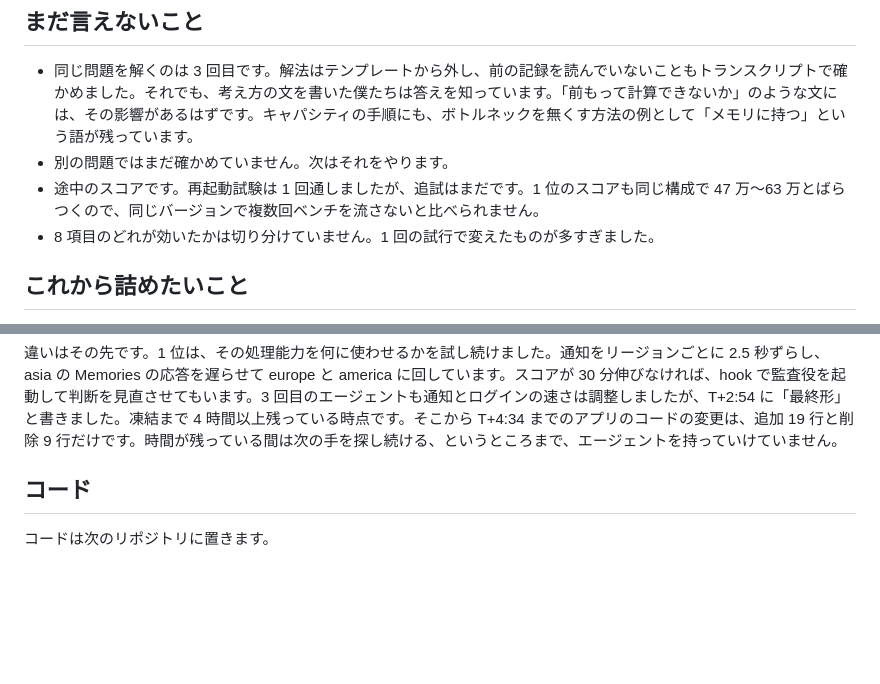
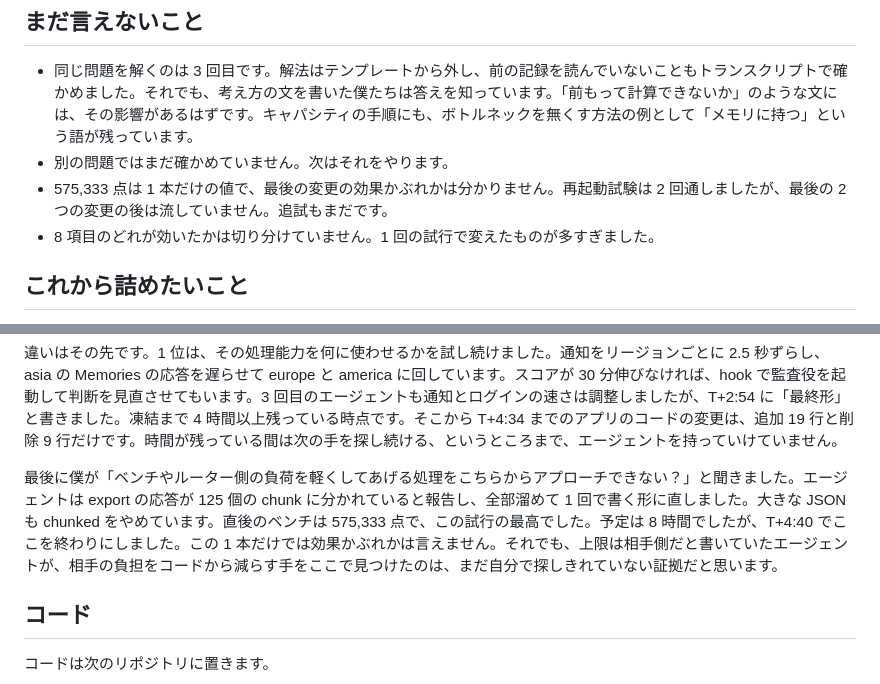
Before and after one commit to Marie673/zenn-content, a Markdown page: articles/isucon2026-full-harness.md, 2 parts joined by grey strips. GitHub-like rendering; blank space fills up the shorter version.

```diff
--- a/articles/isucon2026-full-harness.md
+++ b/articles/isucon2026-full-harness.md
@@ -275,5 +277,5 @@ kit の変更は次のとおりです。
 
 - 同じ問題を解くのは 3 回目です。解法はテンプレートから外し、前の記録を読んでいないこともトランスクリプトで確かめました。それでも、考え方の文を書いた僕たちは答えを知っています。「前もって計算できないか」のような文には、その影響があるはずです。キャパシティの手順にも、ボトルネックを無くす方法の例として「メモリに持つ」という語が残っています。
 - 別の問題ではまだ確かめていません。次はそれをやります。
-- 途中のスコアです。再起動試験は 1 回通しましたが、追試はまだです。1 位のスコアも同じ構成で 47 万〜63 万とばらつくので、同じバージョンで複数回ベンチを流さないと比べられません。
+- 575,333 点は 1 本だけの値で、最後の変更の効果かぶれかは分かりません。再起動試験は 2 回通しましたが、最後の 2 つの変更の後は流していません。追試もまだです。
 - 8 項目のどれが効いたかは切り分けていません。1 回の試行で変えたものが多すぎました。
@@ -296,7 +296,7 @@ kit の変更は次のとおりです。
 
 違いはその先です。1 位は、その処理能力を何に使わせるかを試し続けました。通知をリージョンごとに 2.5 秒ずらし、asia の Memories の応答を遅らせて europe と america に回しています。スコアが 30 分伸びなければ、hook で監査役を起動して判断を見直させてもいます。3 回目のエージェントも通知とログインの速さは調整しましたが、T+2:54 に「最終形」と書きました。凍結まで 4 時間以上残っている時点です。そこから T+4:34 までのアプリのコードの変更は、追加 19 行と削除 9 行だけです。時間が残っている間は次の手を探し続ける、というところまで、エージェントを持っていけていません。
 
-<!-- TODO: 最終結果で数字を更新する -->
+最後に僕が「ベンチやルーター側の負荷を軽くしてあげる処理をこちらからアプローチできない？」と聞きました。エージェントは export の応答が 125 個の chunk に分かれていると報告し、全部溜めて 1 回で書く形に直しました。大きな JSON も chunked をやめています。直後のベンチは 575,333 点で、この試行の最高でした。予定は 8 時間でしたが、T+4:40 でここを終わりにしました。この 1 本だけでは効果かぶれかは言えません。それでも、上限は相手側だと書いていたエージェントが、相手の負担をコードから減らす手をここで見つけたのは、まだ自分で探しきれていない証拠だと思います。
 
 ## コード
 
```
Also changed, not shown: other parts of articles/isucon2026-full-harness.md (+12 -12 lines), images/isucon2026-leaderboard-final.png (added).
